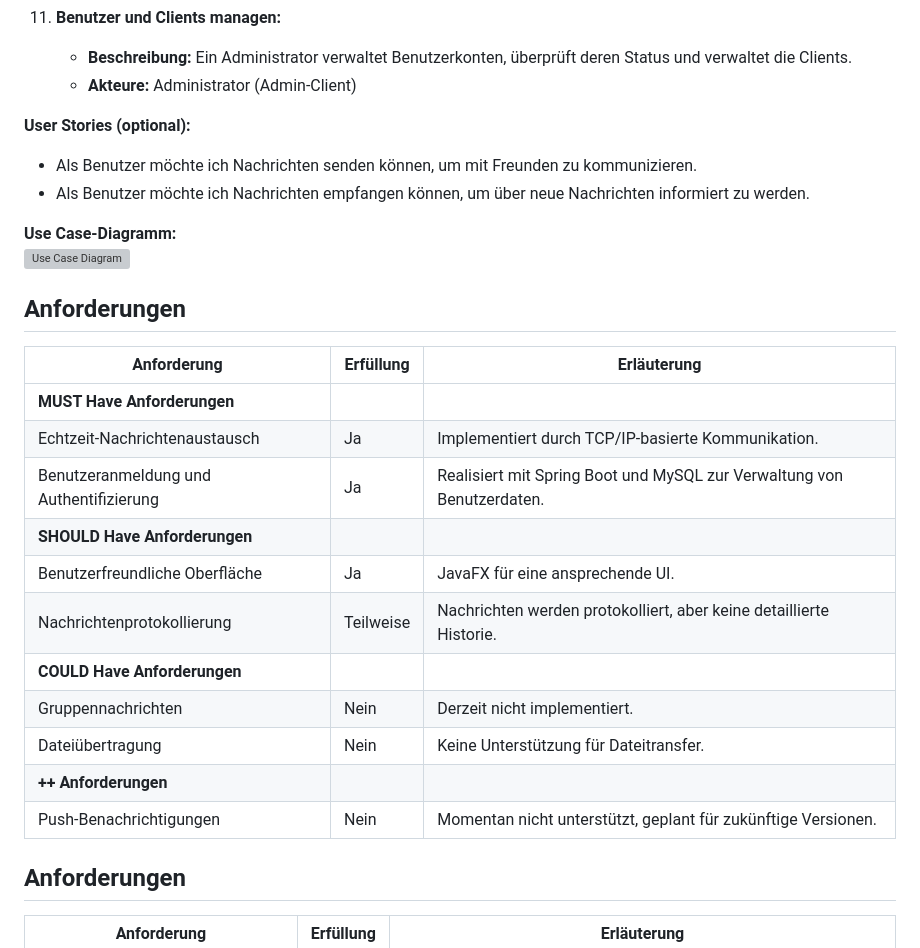
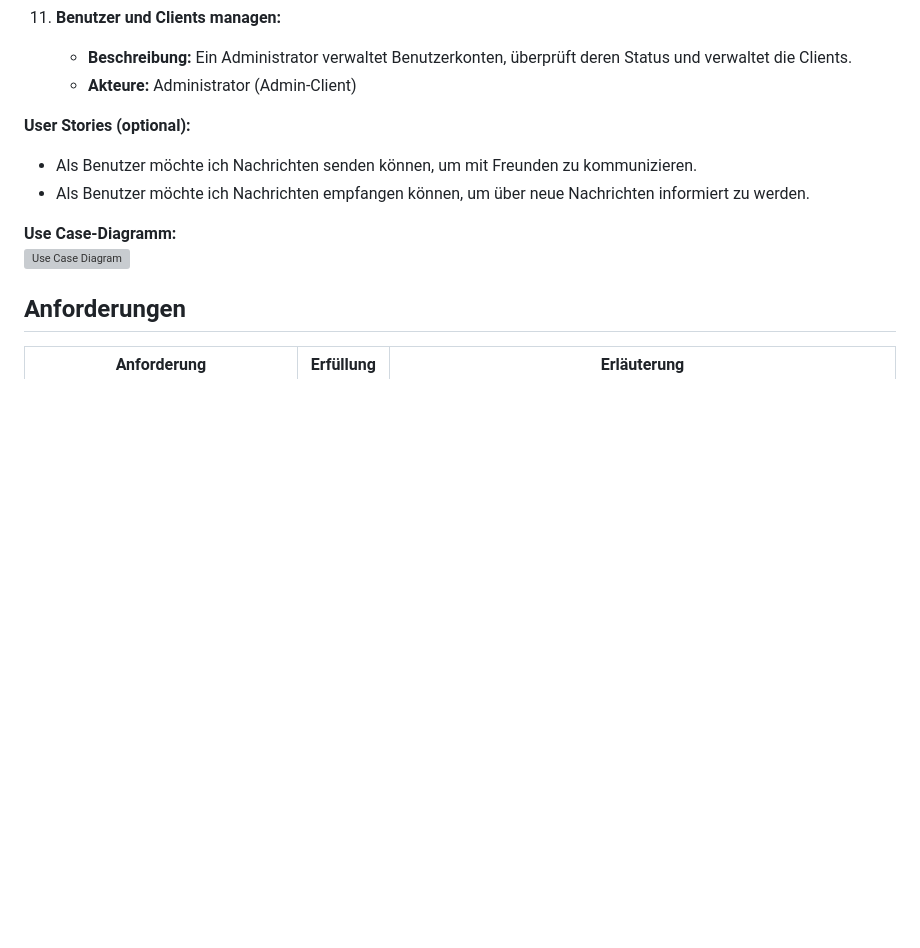
Before and after one commit to Shangli-Hou/drum-kit, a Markdown page: README.md, the part around one of its changes. Drawn GitHub-style; blank space fills up the shorter version; grey boxes are pictures that could not be loaded.

```diff
--- a/README.md
+++ b/README.md
@@ -117,30 +116,12 @@ Unser Lösungskonzept für den Instant Messenger beruht auf einer robusten und s
     - **Beschreibung:** Ein Administrator verwaltet Benutzerkonten, überprüft deren Status und verwaltet die Clients.
     - **Akteure:** Administrator (Admin-Client)
 
-
 **User Stories (optional):**
 - Als Benutzer möchte ich Nachrichten senden können, um mit Freunden zu kommunizieren.
 - Als Benutzer möchte ich Nachrichten empfangen können, um über neue Nachrichten informiert zu werden.
 
 **Use Case-Diagramm:**
 ![Use Case Diagram](path/to/Use-Cases-diagram.png)
-
-## Anforderungen
-
-| Anforderung                        | Erfüllung  | Erläuterung                                                               |
-|------------------------------------|------------|---------------------------------------------------------------------------|
-| **MUST Have Anforderungen**        |            |                                                                           |
-| Echtzeit-Nachrichtenaustausch       | Ja         | Implementiert durch TCP/IP-basierte Kommunikation.                         |
-| Benutzeranmeldung und Authentifizierung | Ja         | Realisiert mit Spring Boot und MySQL zur Verwaltung von Benutzerdaten.     |
-| **SHOULD Have Anforderungen**      |            |                                                                           |
-| Benutzerfreundliche Oberfläche      | Ja         | JavaFX für eine ansprechende UI.                                          |
-| Nachrichtenprotokollierung          | Teilweise  | Nachrichten werden protokolliert, aber keine detaillierte Historie.       |
-| **COULD Have Anforderungen**        |            |                                                                           |
-| Gruppennachrichten                  | Nein       | Derzeit nicht implementiert.                                              |
-| Dateiübertragung                    | Nein       | Keine Unterstützung für Dateitransfer.                                    |
-| **++ Anforderungen**                |            |                                                                           |
-| Push-Benachrichtigungen             | Nein       | Momentan nicht unterstützt, geplant für zukünftige Versionen.            |
-
 
 ## Anforderungen
 
```
Also changed, not shown: other parts of README.md (+6 -8 lines).
